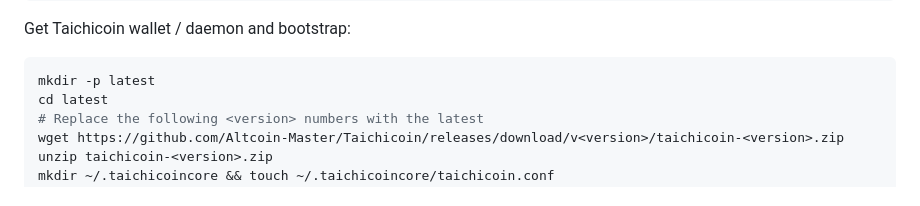
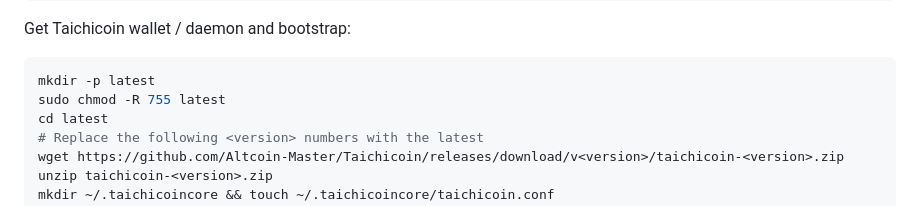
Before and after one commit to Altcoin-Master/Taichicoin, a Markdown page: doc/smartnodes/README.md, the part around the change. Rendered like a GitHub page.

````diff
--- a/doc/smartnodes/README.md
+++ b/doc/smartnodes/README.md
@@ -108,6 +108,7 @@ Get Taichicoin wallet / daemon and bootstrap:
 
 ```bash
 mkdir -p latest
+sudo chmod -R 755 latest
 cd latest
 # Replace the following <version> numbers with the latest
 wget https://github.com/Altcoin-Master/Taichicoin/releases/download/v<version>/taichicoin-<version>.zip
````
